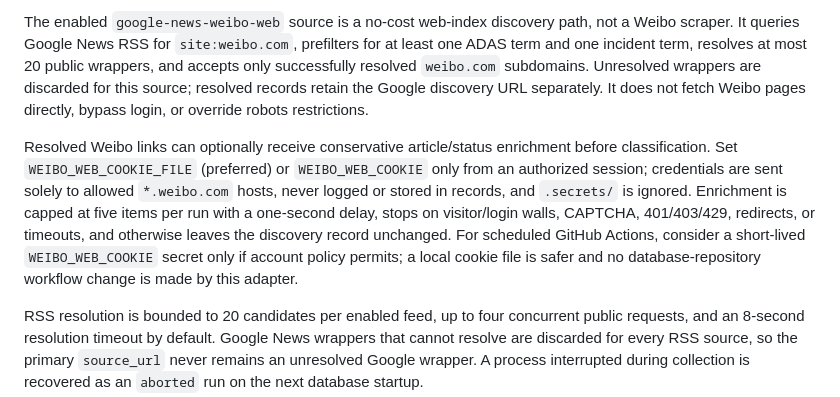
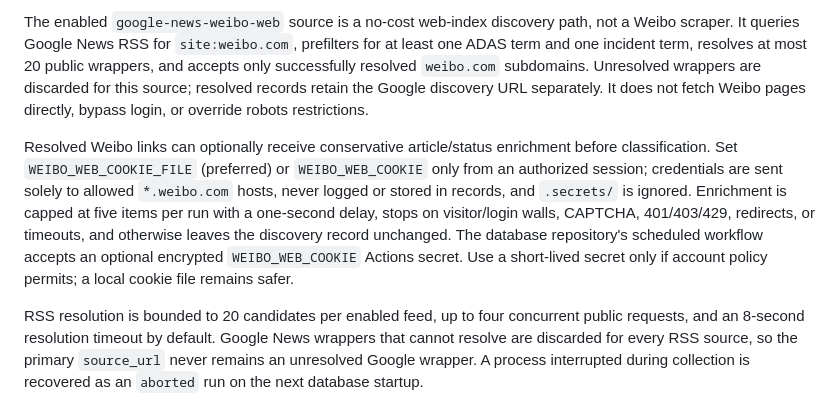
Before and after one commit to fengguode/CN_Vehicle_Accident_Updater, a Markdown page: README.md, the part around the change. GitHub-like rendering.

Commit message:
Document scheduled Weibo enrichment secret

```diff
--- a/README.md
+++ b/README.md
@@ -102,7 +102,7 @@ The feature-flagged `weibo-cli` source is disabled until the official `@weibo-ai
 
 The enabled `google-news-weibo-web` source is a no-cost web-index discovery path, not a Weibo scraper. It queries Google News RSS for `site:weibo.com`, prefilters for at least one ADAS term and one incident term, resolves at most 20 public wrappers, and accepts only successfully resolved `weibo.com` subdomains. Unresolved wrappers are discarded for this source; resolved records retain the Google discovery URL separately. It does not fetch Weibo pages directly, bypass login, or override robots restrictions.
 
-Resolved Weibo links can optionally receive conservative article/status enrichment before classification. Set `WEIBO_WEB_COOKIE_FILE` (preferred) or `WEIBO_WEB_COOKIE` only from an authorized session; credentials are sent solely to allowed `*.weibo.com` hosts, never logged or stored in records, and `.secrets/` is ignored. Enrichment is capped at five items per run with a one-second delay, stops on visitor/login walls, CAPTCHA, 401/403/429, redirects, or timeouts, and otherwise leaves the discovery record unchanged. For scheduled GitHub Actions, consider a short-lived `WEIBO_WEB_COOKIE` secret only if account policy permits; a local cookie file is safer and no database-repository workflow change is made by this adapter.
+Resolved Weibo links can optionally receive conservative article/status enrichment before classification. Set `WEIBO_WEB_COOKIE_FILE` (preferred) or `WEIBO_WEB_COOKIE` only from an authorized session; credentials are sent solely to allowed `*.weibo.com` hosts, never logged or stored in records, and `.secrets/` is ignored. Enrichment is capped at five items per run with a one-second delay, stops on visitor/login walls, CAPTCHA, 401/403/429, redirects, or timeouts, and otherwise leaves the discovery record unchanged. The database repository's scheduled workflow accepts an optional encrypted `WEIBO_WEB_COOKIE` Actions secret. Use a short-lived secret only if account policy permits; a local cookie file remains safer.
 
 RSS resolution is bounded to 20 candidates per enabled feed, up to four concurrent public requests, and an 8-second resolution timeout by default. Google News wrappers that cannot resolve are discarded for every RSS source, so the primary `source_url` never remains an unresolved Google wrapper. A process interrupted during collection is recovered as an `aborted` run on the next database startup.
 
```
